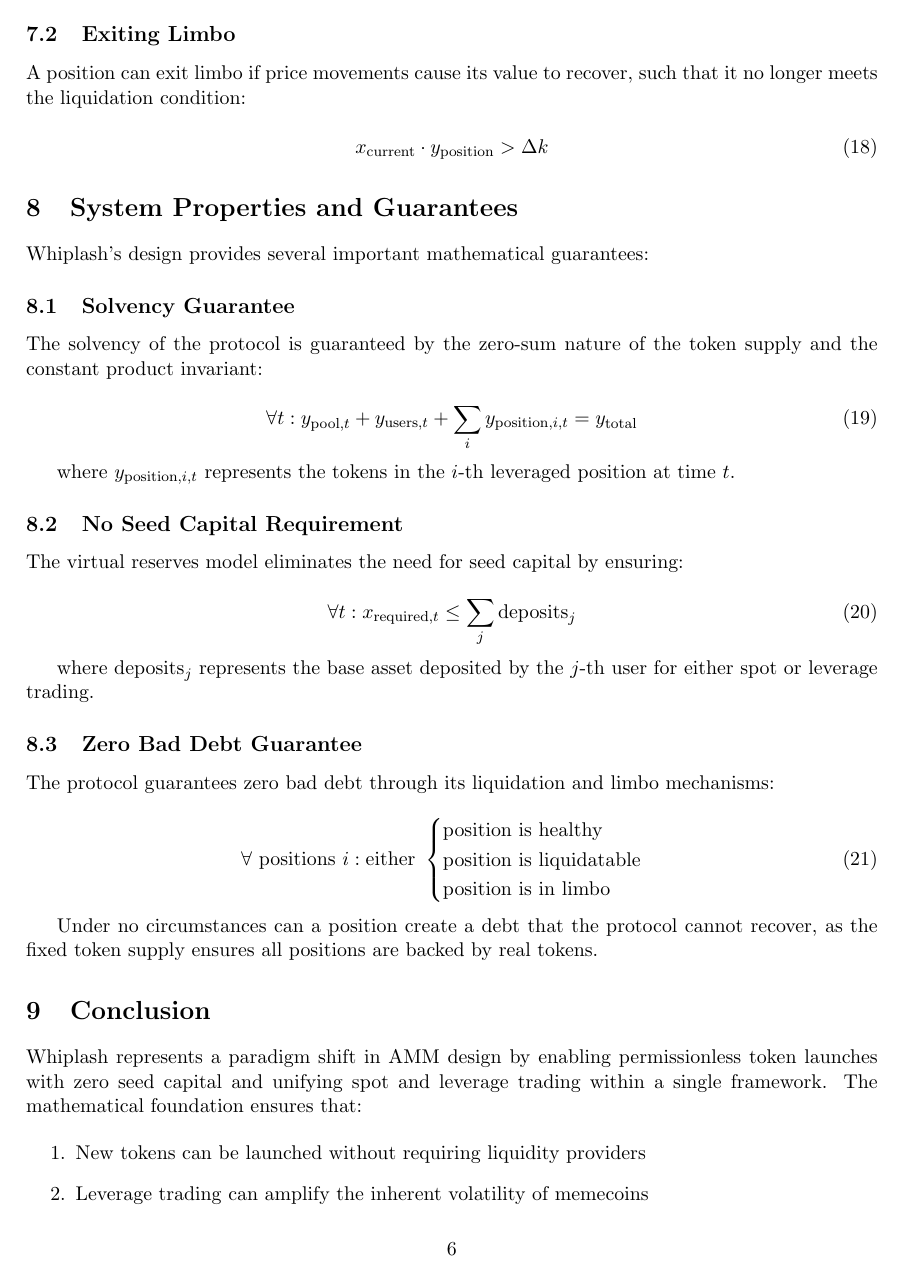
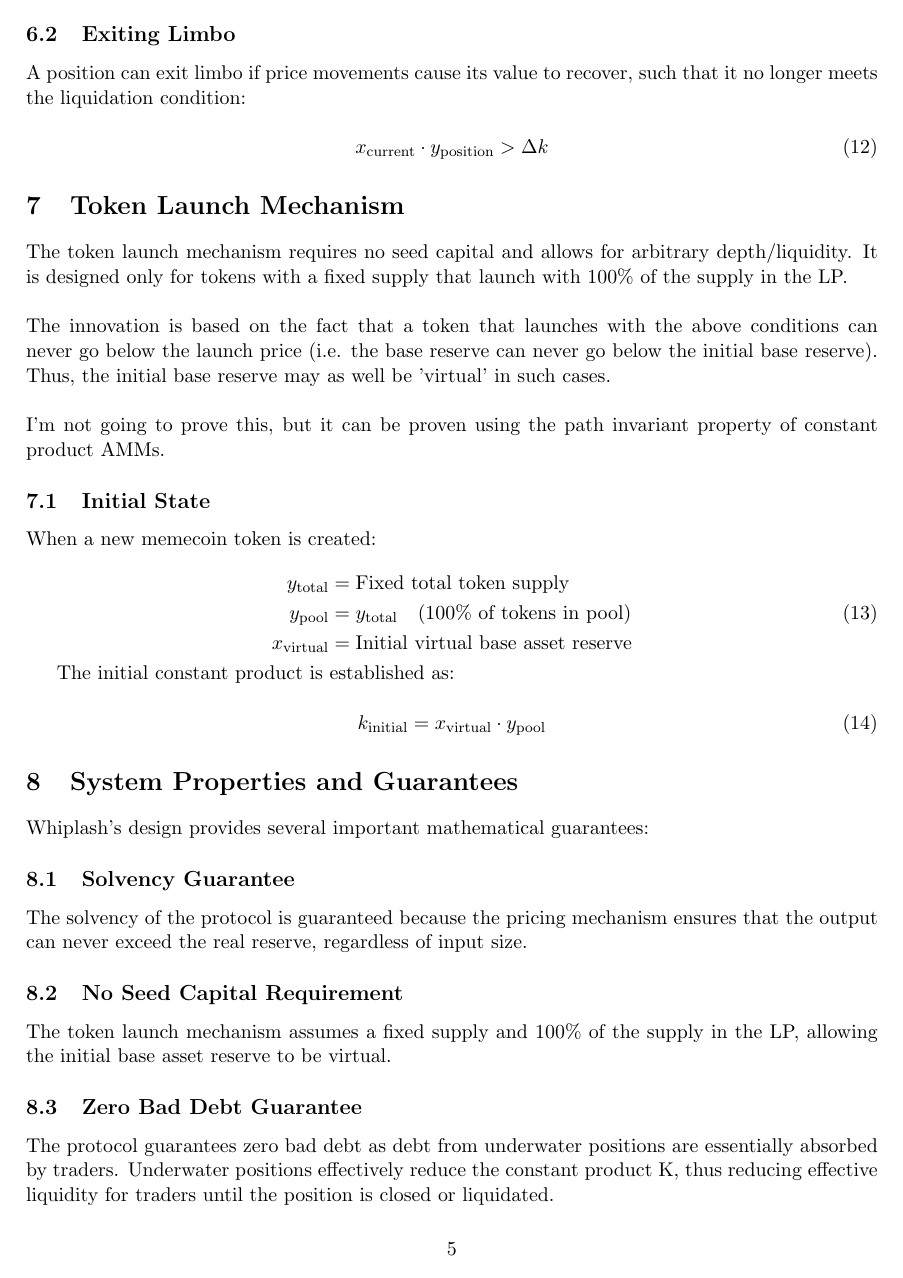
Before and after one commit to calmdentist/whiplash, a LaTeX paper (whiplash_whitepaper.tex): page 6 of 7 before the commit and page 5 of 6 after it. Compiled offline with pdfLaTeX.

Commit message:
updated wp lfg

```diff
--- a/whiplash_whitepaper.tex
+++ b/whiplash_whitepaper.tex
@@ -247,51 +183,45 @@ A position can exit limbo if price movements cause its value to recover, such th
 x_{\text{current}} \cdot y_{\text{position}} > \Delta k
 \end{equation}
 
+\section{Token Launch Mechanism}
+
+The token launch mechanism requires no seed capital and allows for arbitrary depth/liquidity. It is designed only for tokens with a fixed supply that launch with 100\% of the supply in the LP.
+\\\\The innovation is based on the fact that a token that launches with the above conditions can never go below the launch price (i.e. the base reserve can never go below the initial base reserve). Thus, the initial base reserve may as well be 'virtual' in such cases.
+\\\\I'm not going to prove this, but it can be proven using the path invariant property of constant product AMMs.
+
+
+\subsection{Initial State}
+When a new memecoin token is created:
+
+\begin{equation}
+\begin{aligned}
+y_{\text{total}} &= \text{Fixed total token supply} \\
+y_{\text{pool}} &= y_{\text{total}} \quad \text{(100\% of tokens in pool)} \\
+x_{\text{virtual}} &= \text{Initial virtual base asset reserve}
+\end{aligned}
+\end{equation}
+
+The initial constant product is established as:
+
+\begin{equation}
+k_{\text{initial}} = x_{\text{virtual}} \cdot y_{\text{pool}}
+\end{equation}
+
 \section{System Properties and Guarantees}
 
 Whiplash's design provides several important mathematical guarantees:
 
 \subsection{Solvency Guarantee}
 
-The solvency of the protocol is guaranteed by the zero-sum nature of the token supply and the constant product invariant:
-
-\begin{equation}
-\forall t: y_{\text{pool},t} + y_{\text{users},t} + \sum_{i} y_{\text{position},i,t} = y_{\text{total}}
-\end{equation}
-
-where $y_{\text{position},i,t}$ represents the tokens in the $i$-th leveraged position at time $t$.
+The solvency of the protocol is guaranteed because the pricing mechanism ensures that the output can never exceed the real reserve, regardless of input size.
 
 \subsection{No Seed Capital Requirement}
 
-The virtual reserves model eliminates the need for seed capital by ensuring:
-
-\begin{equation}
-\forall t: x_{\text{required},t} \leq \sum_{j} \text{deposits}_j
-\end{equation}
-
-where $\text{deposits}_j$ represents the base asset deposited by the $j$-th user for either spot or leverage trading.
+The token launch mechanism assumes a fixed supply and 100\% of the supply in the LP, allowing the initial base asset reserve to be virtual.
 
 \subsection{Zero Bad Debt Guarantee}
 
-The protocol guarantees zero bad debt through its liquidation and limbo mechanisms:
+The protocol guarantees zero bad debt as debt from underwater positions are essentially absorbed by traders. Underwater positions effectively reduce the constant product K, thus reducing effective liquidity for traders until the position is closed or liquidated.
 
-\begin{equation}
-\forall \text{ positions } i: \text{either } \begin{cases}
-\text{position is healthy} \\
-\text{position is liquidatable} \\
-\text{position is in limbo}
-\end{cases}
-\end{equation}
+\section{Considerations and Future Work}
 
-Under no circumstances can a position create a debt that the protocol cannot recover, as the fixed token supply ensures all positions are backed by real tokens.
-
-\section{Conclusion}
-
-Whiplash represents a paradigm shift in AMM design by enabling permissionless token launches with zero seed capital and unifying spot and leverage trading within a single framework. The mathematical foundation ensures that:
-
-\begin{enumerate}
-    \item New tokens can be launched without requiring liquidity providers
-    \item Leverage trading can amplify the inherent volatility of memecoins
-    \item The protocol remains solvent at all times through its novel approach to reserve management
-    \item Traders are protected from flash crashes through the limbo mechanism
-\end{enumerate}
```
Also changed, not shown: whiplash_whitepaper.tex (104 more changed lines).
